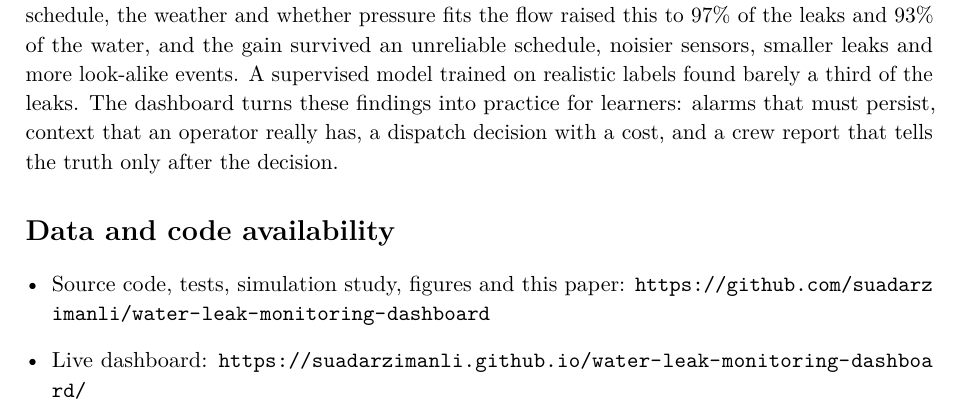
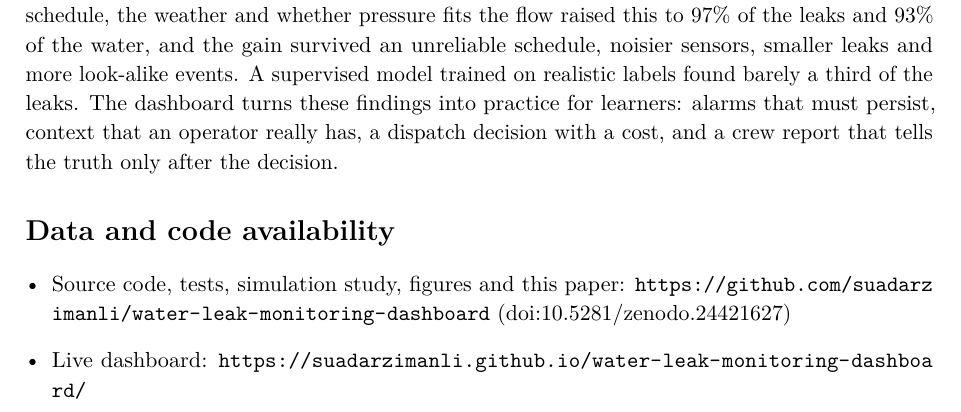
Before and after one commit to suadarzimanli/water-leak-monitoring-dashboard, a LaTeX paper (paper/urban-leak-monitoring.tex): part of page 13 of 14, cut so that both start at the same text. Compiled offline with pdfLaTeX.

Commit message:
Add Zenodo DOI 10.5281/zenodo.24421627

```diff
--- a/paper/urban-leak-monitoring.tex
+++ b/paper/urban-leak-monitoring.tex
@@ -26,7 +26,7 @@
 \newcommand{\appname}{Urban Leak Monitoring Dashboard}
 \newcommand{\repourl}{https://github.com/suadarzimanli/water-leak-monitoring-dashboard}
 \newcommand{\appurl}{https://suadarzimanli.github.io/water-leak-monitoring-dashboard/}
-\newcommand{\archivedoi}{}
+\newcommand{\archivedoi}{~(\href{https://doi.org/10.5281/zenodo.24421627}{doi:10.5281/zenodo.24421627})}
 
 \title{Context Before Dispatch: Leak Alarms, Look-Alike Events\\ and Lost Water in a Simulated Distribution Network}
 \author{Suad Arzimanli\\[2pt]
```
Also changed, not shown: README.md, paper/urban-leak-monitoring.pdf, 1 other file.
